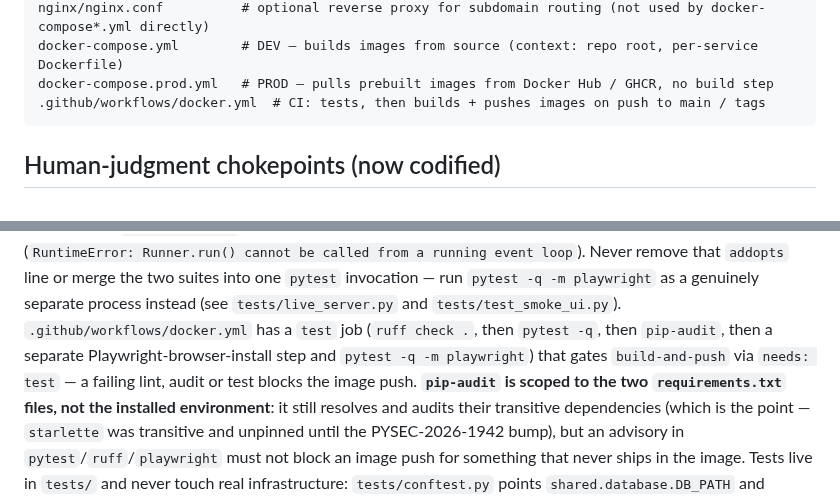
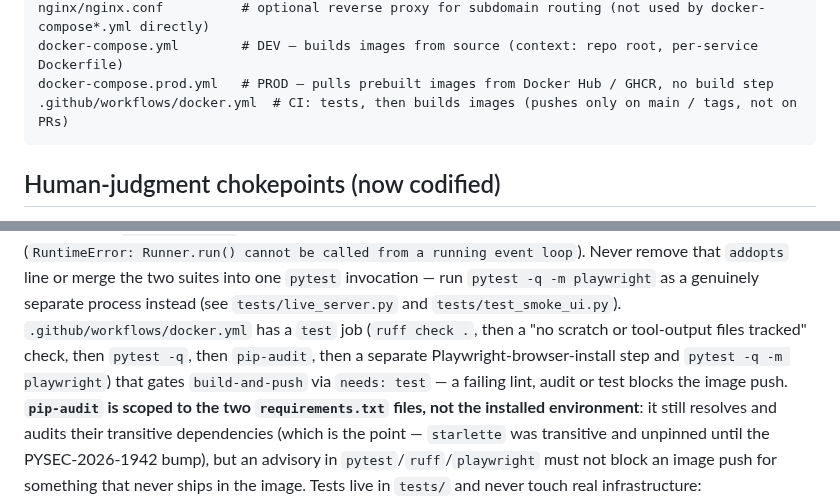
Before and after one commit to bearyjd/vitalforge, a Markdown page: AGENTS.md, 2 parts joined by grey strips. GitHub-like rendering.

Commit message:
docs: CI note lists the scratch-file check and PR behaviour in CLAUDE.md and AGENTS.md (review F2)

````diff
--- a/AGENTS.md
+++ b/AGENTS.md
@@ -52,7 +52,7 @@ vitalforge_dashboard/     # port 8086 — reads synced metrics, runs sync.py + r
 nginx/nginx.conf          # optional reverse proxy for subdomain routing (not used by docker-compose*.yml directly)
 docker-compose.yml        # DEV — builds images from source (context: repo root, per-service Dockerfile)
 docker-compose.prod.yml   # PROD — pulls prebuilt images from Docker Hub / GHCR, no build step
-.github/workflows/docker.yml  # CI: tests, then builds + pushes images on push to main / tags
+.github/workflows/docker.yml  # CI: tests, then builds images (pushes only on main / tags, not on PRs)
 ```
 
 ## Human-judgment chokepoints (now codified)
@@ -182,8 +182,8 @@ the same session (`RuntimeError: Runner.run() cannot be called from a running ev
 loop`). Never remove that `addopts` line or merge the two suites into one `pytest`
 invocation — run `pytest -q -m playwright` as a genuinely separate process instead (see
 `tests/live_server.py` and `tests/test_smoke_ui.py`).
-`.github/workflows/docker.yml` has a `test` job (`ruff check .`, then `pytest -q`, then
-`pip-audit`, then a separate Playwright-browser-install step and `pytest -q -m
+`.github/workflows/docker.yml` has a `test` job (`ruff check .`, then a "no scratch or tool-output files tracked" check, then
+`pytest -q`, then `pip-audit`, then a separate Playwright-browser-install step and `pytest -q -m
 playwright`) that gates `build-and-push` via `needs: test` — a failing lint, audit or
 test blocks the image push. **`pip-audit` is scoped to the two `requirements.txt` files,
 not the installed environment**: it still resolves and audits their transitive
````
Also changed, not shown: CLAUDE.md (+3 -3 lines).
